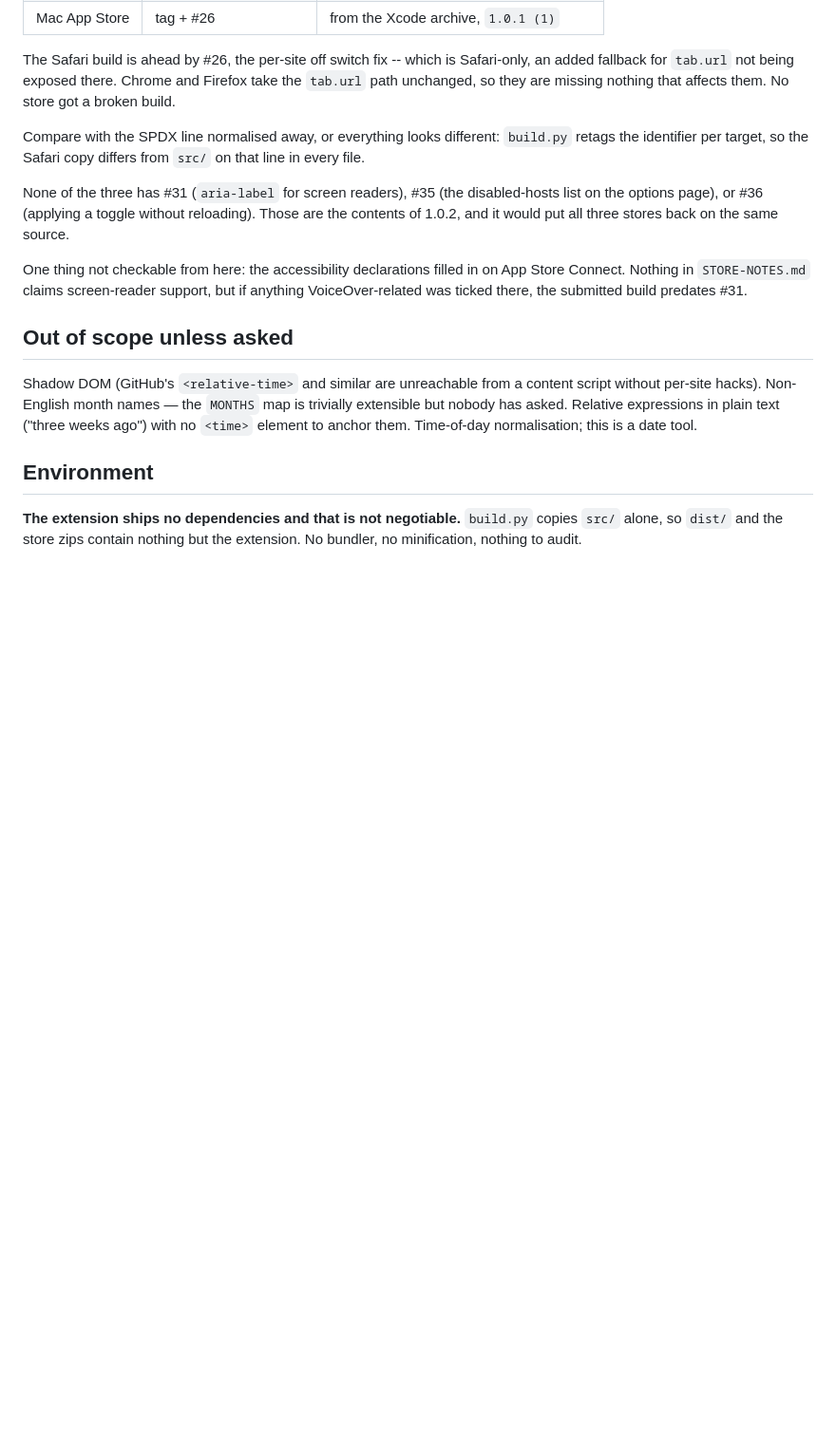
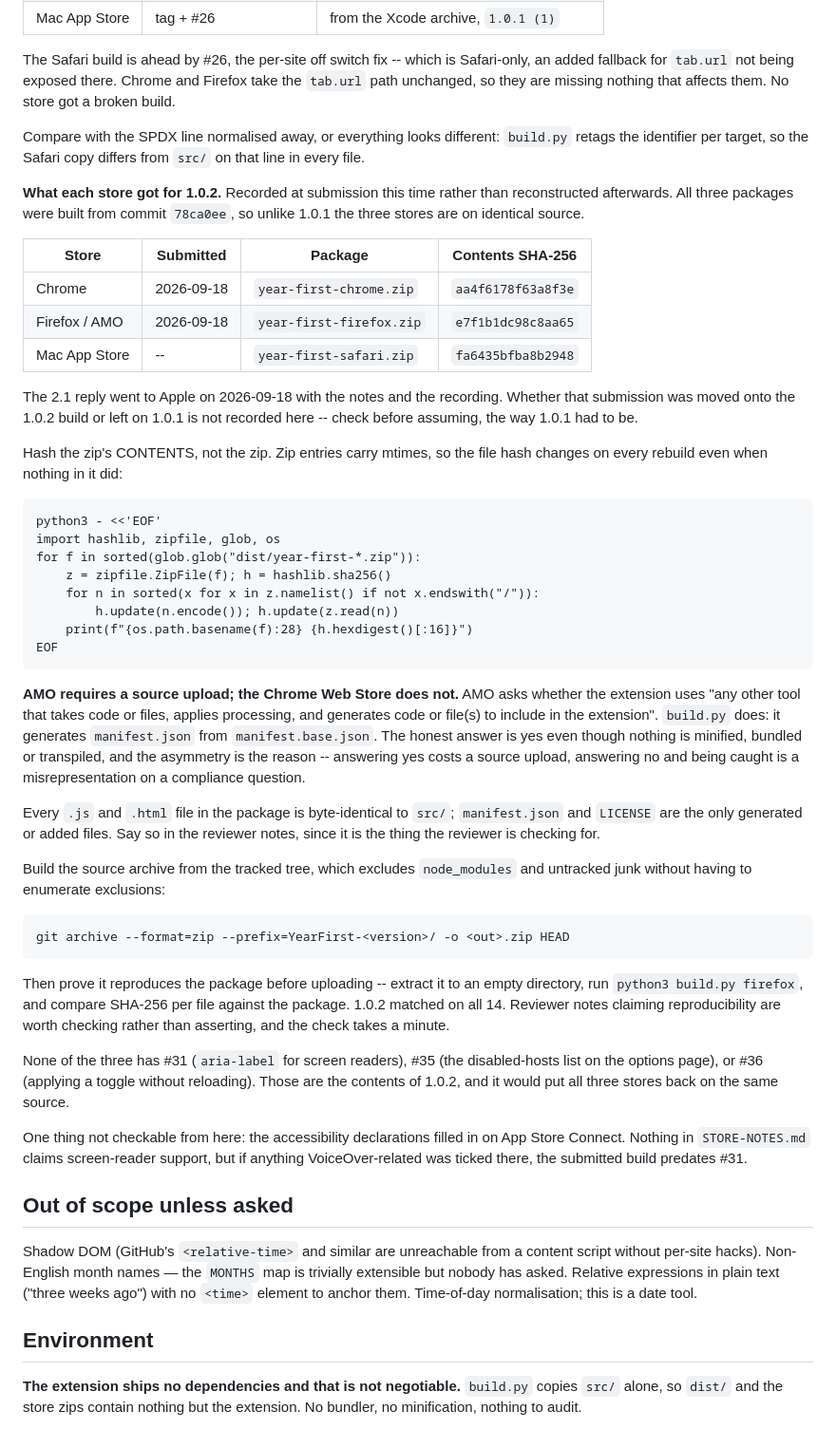
Before and after one commit to TerraImperfecta/YearFirst, a Markdown page: PLAN.md, the part around the change. Shown at 95% size. Rendered like a GitHub page; blank space fills up the shorter version.

Commit message:
Record the 1.0.2 submissions at the time, not afterwards (#43)
1.0.1 had to be reconstructed months later from zip mtimes, tag diffs and
SPDX normalisation, and the answer turned out to be that the three stores
were not on the same source. This records 1.0.2 as it happened: all three
packages from 78ca0ee, with a content hash each.

Hash the zip's contents rather than the zip. Zip entries carry mtimes, so
the file hash changes on every rebuild even when nothing inside it did --
which would have made the record useless for exactly the comparison it
exists to support.

Also records what AMO requires and Chrome does not. AMO asks whether any
tool generates files included in the extension; build.py generates
manifest.json, so the answer is yes even though nothing is minified,
bundled or transpiled. The reasoning is kept, not just the answer, because
the same question arrives every release and the costs are asymmetric:
answering yes is a source upload, answering no and being caught is a
misrepresentation on a compliance question.

The source archive comes from git archive, so the tracked tree defines what
ships rather than a hand-maintained exclusion list. Verified reproducible
before upload -- rebuilt in a clean directory, all 14 files matching by
SHA-256 -- because a reviewer-notes claim of reproducibility is worth
checking rather than asserting.

Apple's row is deliberately left open: the 2.1 reply went in on 2026-09-18,
but whether that submission sits on the 1.0.2 build is not something this
file should assert without checking.

Co-authored-by: Claude Opus 5 <noreply@anthropic.com>

````diff
--- a/PLAN.md
+++ b/PLAN.md
@@ -689,6 +689,60 @@ Compare with the SPDX line normalised away, or everything looks different:
 `build.py` retags the identifier per target, so the Safari copy differs from
 `src/` on that line in every file.
 
+**What each store got for 1.0.2.** Recorded at submission this time rather
+than reconstructed afterwards. All three packages were built from commit
+`78ca0ee`, so unlike 1.0.1 the three stores are on identical source.
+
+| Store | Submitted | Package | Contents SHA-256 |
+| --- | --- | --- | --- |
+| Chrome | 2026-09-18 | `year-first-chrome.zip` | `aa4f6178f63a8f3e` |
+| Firefox / AMO | 2026-09-18 | `year-first-firefox.zip` | `e7f1b1dc98c8aa65` |
+| Mac App Store | -- | `year-first-safari.zip` | `fa6435bfba8b2948` |
+
+The 2.1 reply went to Apple on 2026-09-18 with the notes and the recording.
+Whether that submission was moved onto the 1.0.2 build or left on 1.0.1 is
+not recorded here -- check before assuming, the way 1.0.1 had to be.
+
+Hash the zip's CONTENTS, not the zip. Zip entries carry mtimes, so the file
+hash changes on every rebuild even when nothing in it did:
+
+```
+python3 - <<'EOF'
+import hashlib, zipfile, glob, os
+for f in sorted(glob.glob("dist/year-first-*.zip")):
+    z = zipfile.ZipFile(f); h = hashlib.sha256()
+    for n in sorted(x for x in z.namelist() if not x.endswith("/")):
+        h.update(n.encode()); h.update(z.read(n))
+    print(f"{os.path.basename(f):28} {h.hexdigest()[:16]}")
+EOF
+```
+
+**AMO requires a source upload; the Chrome Web Store does not.** AMO asks
+whether the extension uses "any other tool that takes code or files, applies
+processing, and generates code or file(s) to include in the extension".
+`build.py` does: it generates `manifest.json` from `manifest.base.json`. The
+honest answer is yes even though nothing is minified, bundled or transpiled,
+and the asymmetry is the reason -- answering yes costs a source upload,
+answering no and being caught is a misrepresentation on a compliance
+question.
+
+Every `.js` and `.html` file in the package is byte-identical to `src/`;
+`manifest.json` and `LICENSE` are the only generated or added files. Say so
+in the reviewer notes, since it is the thing the reviewer is checking for.
+
+Build the source archive from the tracked tree, which excludes
+`node_modules` and untracked junk without having to enumerate exclusions:
+
+```
+git archive --format=zip --prefix=YearFirst-<version>/ -o <out>.zip HEAD
+```
+
+Then prove it reproduces the package before uploading -- extract it to an
+empty directory, run `python3 build.py firefox`, and compare SHA-256 per
+file against the package. 1.0.2 matched on all 14. Reviewer notes claiming
+reproducibility are worth checking rather than asserting, and the check
+takes a minute.
+
 None of the three has #31 (`aria-label` for screen readers), #35 (the
 disabled-hosts list on the options page), or #36 (applying a toggle without
 reloading). Those are the contents of 1.0.2, and it would put all three
````
